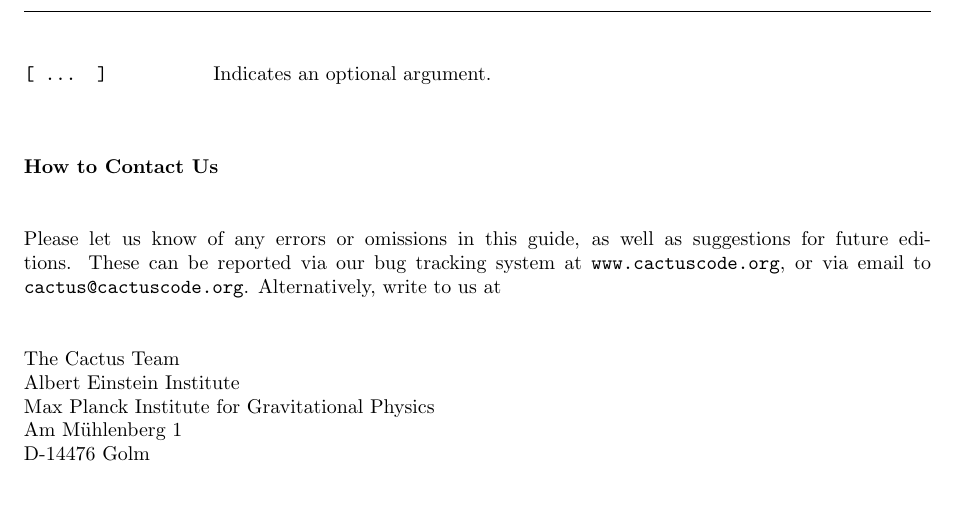
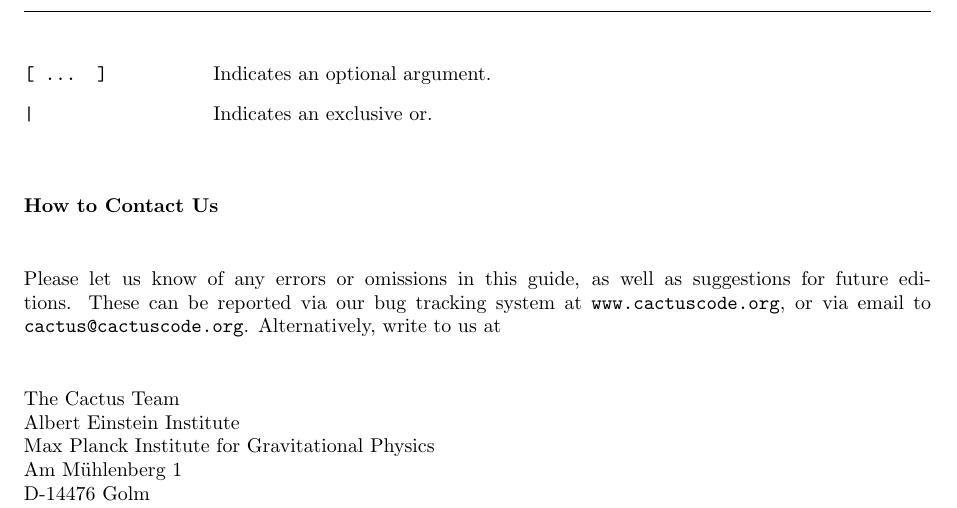
Before and after one commit to max-morris/Cactus, a LaTeX document (doc/UsersGuide/UsersGuide.tex, which reads doc/UsersGuide/Preface.tex): part of page 8 of 297, cut so that both start at the same text. Compiled offline with pdfLaTeX.

Commit message:
Added exclusive or ('|')  to typographical conventions.
git-svn-id: https://svn.cactuscode.org/flesh/trunk@2859 17b73243-c579-4c4c-a9d2-2d5706c11dac

```diff
--- a/doc/UsersGuide/Preface.tex
+++ b/doc/UsersGuide/Preface.tex
@@ -86,6 +86,7 @@ arrangements and thorns making up the standard Cactus Computational Tool Kit.
 	for program names, and code extracts.
 \item[{\tt < ... >}] Indicates a compulsory argument.
 \item[{\tt [ ... ]}] Indicates an optional argument.
+\item[{\tt |}] Indicates an exclusive or.
 
 \end{Lentry}
 
```
